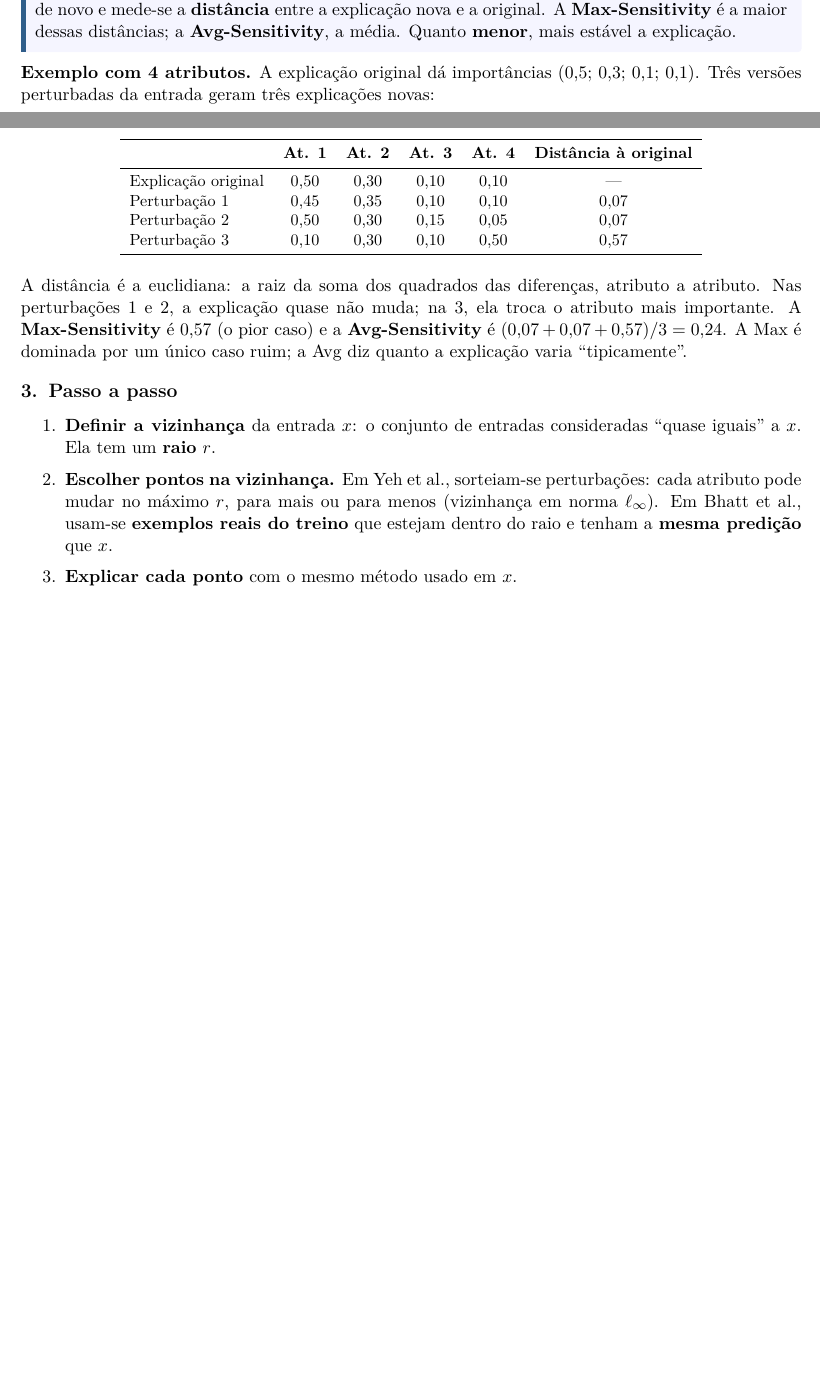
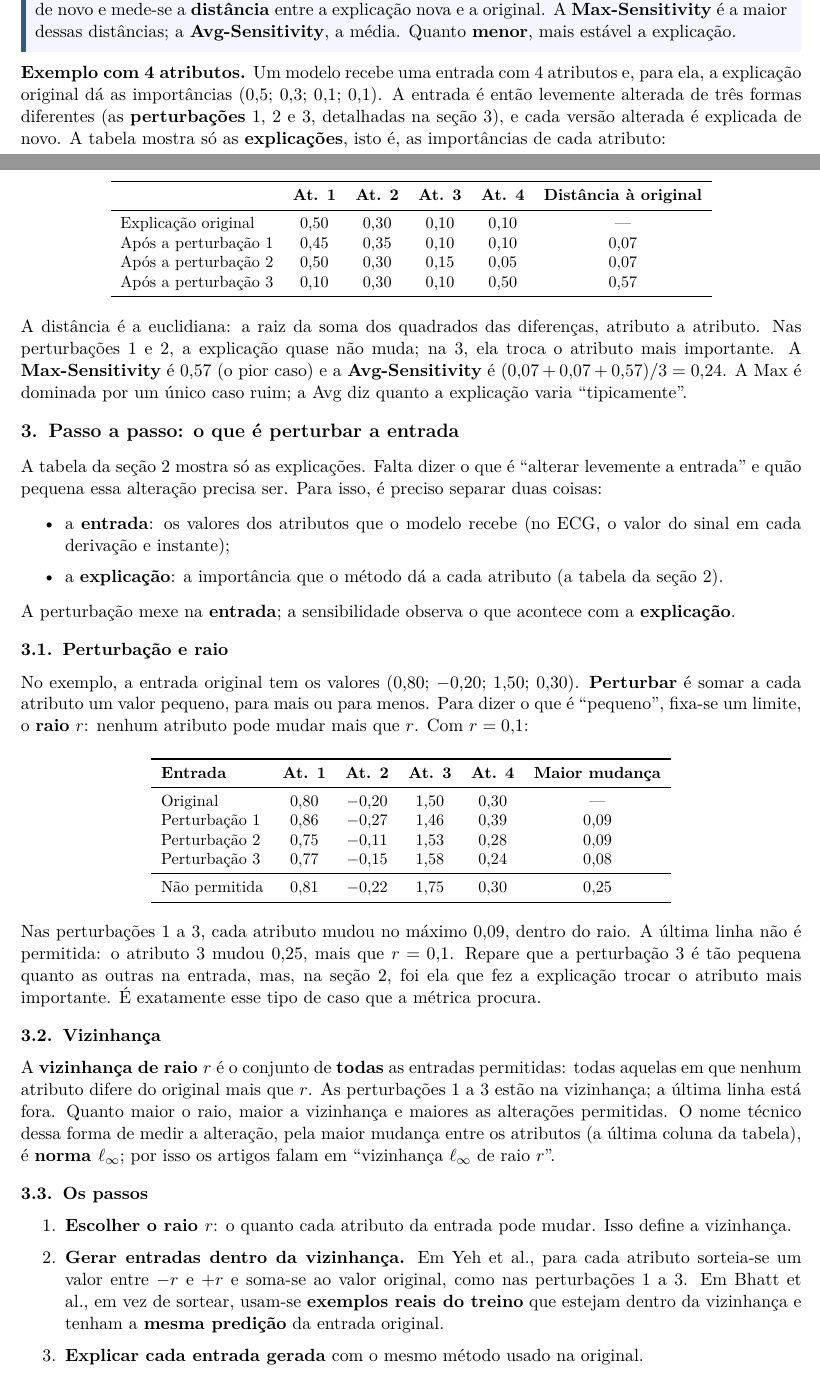
Before and after one commit to Arthur-so/shap-ecg-arrhythmia, a LaTeX document (fichamentos/yeh-2019-max-avg-sensitivity/main.tex): two parts of pages 1 and 2 of 9 before the commit and two parts of pages 1 and 2 of 10 after it, joined at a grey line, cut so that both start at the same text, the shorter picture padded with empty space. Compiled offline with pdfLaTeX.

Commit message:
Fichamento de Max/Avg-Sensitivity: passo a passo reescrito ligando perturbação, raio e vizinhança

```diff
--- a/fichamentos/yeh-2019-max-avg-sensitivity/main.tex
+++ b/fichamentos/yeh-2019-max-avg-sensitivity/main.tex
@@ -119,28 +119,57 @@ As métricas de fidelidade (Faithfulness Correlation e Estimate) perguntam se a
 Geram-se várias versões levemente perturbadas da entrada; para cada uma, calcula-se a explicação de novo e mede-se a \textbf{distância} entre a explicação nova e a original. A \textbf{Max-Sensitivity} é a maior dessas distâncias; a \textbf{Avg-Sensitivity}, a média. Quanto \textbf{menor}, mais estável a explicação.
 \end{infobox}
 
-\textbf{Exemplo com 4 atributos.} A explicação original dá importâncias (0,5; 0,3; 0,1; 0,1). Três versões perturbadas da entrada geram três explicações novas:
+\textbf{Exemplo com 4 atributos.} Um modelo recebe uma entrada com 4 atributos e, para ela, a explicação original dá as importâncias (0,5; 0,3; 0,1; 0,1). A entrada é então levemente alterada de três formas diferentes (as \textbf{perturbações} 1, 2 e 3, detalhadas na seção 3), e cada versão alterada é explicada de novo. A tabela mostra só as \textbf{explicações}, isto é, as importâncias de cada atributo:
 \begin{center}\small
 \begin{tabular}{lccccc}
 \toprule
 & \textbf{At. 1} & \textbf{At. 2} & \textbf{At. 3} & \textbf{At. 4} & \textbf{Distância à original} \\
 \midrule
 Explicação original & 0,50 & 0,30 & 0,10 & 0,10 & --- \\
-Perturbação 1 & 0,45 & 0,35 & 0,10 & 0,10 & 0,07 \\
-Perturbação 2 & 0,50 & 0,30 & 0,15 & 0,05 & 0,07 \\
-Perturbação 3 & 0,10 & 0,30 & 0,10 & 0,50 & 0,57 \\
+Após a perturbação 1 & 0,45 & 0,35 & 0,10 & 0,10 & 0,07 \\
+Após a perturbação 2 & 0,50 & 0,30 & 0,15 & 0,05 & 0,07 \\
+Após a perturbação 3 & 0,10 & 0,30 & 0,10 & 0,50 & 0,57 \\
 \bottomrule
 \end{tabular}
 \end{center}
 A distância é a euclidiana: a raiz da soma dos quadrados das diferenças, atributo a atributo. Nas perturbações 1 e 2, a explicação quase não muda; na 3, ela troca o atributo mais importante. A \textbf{Max-Sensitivity} é 0,57 (o pior caso) e a \textbf{Avg-Sensitivity} é $(0{,}07 + 0{,}07 + 0{,}57)/3 = 0{,}24$. A Max é dominada por um único caso ruim; a Avg diz quanto a explicação varia “tipicamente”.
 
-\section{Passo a passo}
+\section{Passo a passo: o que é perturbar a entrada}
+A tabela da seção 2 mostra só as explicações. Falta dizer o que é “alterar levemente a entrada” e quão pequena essa alteração precisa ser. Para isso, é preciso separar duas coisas:
+\begin{itemize}
+\item a \textbf{entrada}: os valores dos atributos que o modelo recebe (no ECG, o valor do sinal em cada derivação e instante);
+\item a \textbf{explicação}: a importância que o método dá a cada atributo (a tabela da seção 2).
+\end{itemize}
+A perturbação mexe na \textbf{entrada}; a sensibilidade observa o que acontece com a \textbf{explicação}.
+
+\subsection{Perturbação e raio}
+No exemplo, a entrada original tem os valores (0,80; $-$0,20; 1,50; 0,30). \textbf{Perturbar} é somar a cada atributo um valor pequeno, para mais ou para menos. Para dizer o que é “pequeno”, fixa-se um limite, o \textbf{raio} $r$: nenhum atributo pode mudar mais que $r$. Com $r = 0{,}1$:
+\begin{center}\small
+\begin{tabular}{lccccc}
+\toprule
+\textbf{Entrada} & \textbf{At. 1} & \textbf{At. 2} & \textbf{At. 3} & \textbf{At. 4} & \textbf{Maior mudança} \\
+\midrule
+Original & 0,80 & $-$0,20 & 1,50 & 0,30 & --- \\
+Perturbação 1 & 0,86 & $-$0,27 & 1,46 & 0,39 & 0,09 \\
+Perturbação 2 & 0,75 & $-$0,11 & 1,53 & 0,28 & 0,09 \\
+Perturbação 3 & 0,77 & $-$0,15 & 1,58 & 0,24 & 0,08 \\
+\midrule
+Não permitida & 0,81 & $-$0,22 & 1,75 & 0,30 & 0,25 \\
+\bottomrule
+\end{tabular}
+\end{center}
+Nas perturbações 1 a 3, cada atributo mudou no máximo 0,09, dentro do raio. A última linha não é permitida: o atributo 3 mudou 0,25, mais que $r = 0{,}1$. Repare que a perturbação 3 é tão pequena quanto as outras na entrada, mas, na seção 2, foi ela que fez a explicação trocar o atributo mais importante. É exatamente esse tipo de caso que a métrica procura.
+
+\subsection{Vizinhança}
+A \textbf{vizinhança de raio $r$} é o conjunto de \textbf{todas} as entradas permitidas: todas aquelas em que nenhum atributo difere do original mais que $r$. As perturbações 1 a 3 estão na vizinhança; a última linha está fora. Quanto maior o raio, maior a vizinhança e maiores as alterações permitidas. O nome técnico dessa forma de medir a alteração, pela maior mudança entre os atributos (a última coluna da tabela), é \textbf{norma $\ell_\infty$}; por isso os artigos falam em “vizinhança $\ell_\infty$ de raio $r$”.
+
+\subsection{Os passos}
 \begin{enumerate}
-\item \textbf{Definir a vizinhança} da entrada $x$: o conjunto de entradas consideradas “quase iguais” a $x$. Ela tem um \textbf{raio} $r$.
-\item \textbf{Escolher pontos na vizinhança.} Em Yeh et al., sorteiam-se perturbações: cada atributo pode mudar no máximo $r$, para mais ou para menos (vizinhança em norma $\ell_\infty$). Em Bhatt et al., usam-se \textbf{exemplos reais do treino} que estejam dentro do raio e tenham a \textbf{mesma predição} que $x$.
-\item \textbf{Explicar cada ponto} com o mesmo método usado em $x$.
-\item \textbf{Medir a distância} entre cada explicação nova e a original.
-\item \textbf{Resumir:} máximo (Max-Sensitivity) ou média (Avg-Sensitivity).
+\item \textbf{Escolher o raio $r$}: o quanto cada atributo da entrada pode mudar. Isso define a vizinhança.
+\item \textbf{Gerar entradas dentro da vizinhança.} Em Yeh et al., para cada atributo sorteia-se um valor entre $-r$ e $+r$ e soma-se ao valor original, como nas perturbações 1 a 3. Em Bhatt et al., em vez de sortear, usam-se \textbf{exemplos reais do treino} que estejam dentro da vizinhança e tenham a \textbf{mesma predição} da entrada original.
+\item \textbf{Explicar cada entrada gerada} com o mesmo método usado na original.
+\item \textbf{Medir a distância} entre cada explicação nova e a original (a última coluna da tabela da seção 2).
+\item \textbf{Resumir:} a maior distância é a Max-Sensitivity; a média, a Avg-Sensitivity.
 \end{enumerate}
 
 \section{Dois cuidados de leitura}
```
Also changed, not shown: fichamentos/yeh-2019-max-avg-sensitivity/main.pdf, fichamentos/yeh-2019-max-avg-sensitivity/main.tex (2 more changed lines).
